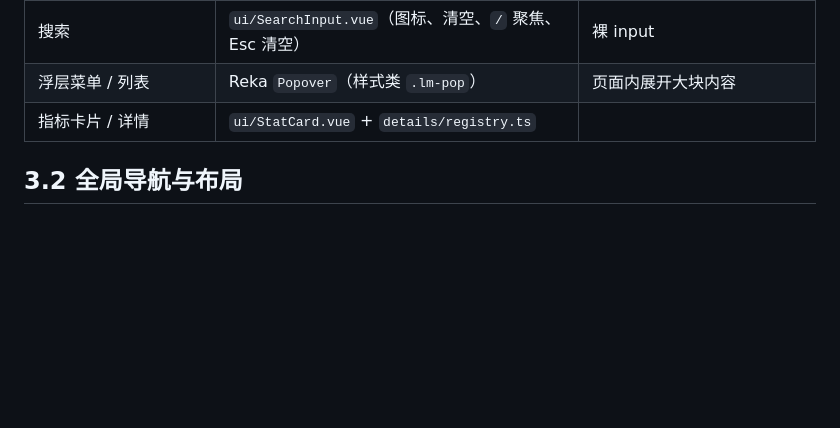
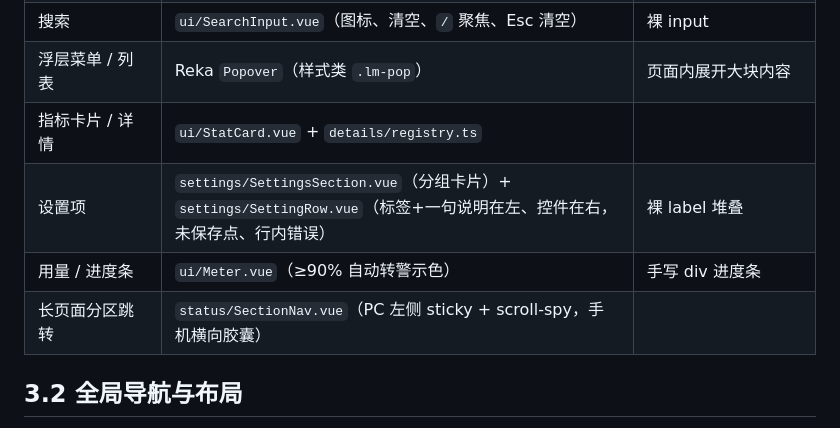
Before and after one commit to genguzzz/crypto-trader-go, a Markdown page: docs/design-guidelines.md, the part around the change. Rendered like a GitHub page; blank space fills up the shorter version.

```diff
--- a/docs/design-guidelines.md
+++ b/docs/design-guidelines.md
@@ -59,6 +59,9 @@
 | 搜索 | `ui/SearchInput.vue`（图标、清空、`/` 聚焦、Esc 清空） | 裸 input |
 | 浮层菜单 / 列表 | Reka `Popover`（样式类 `.lm-pop`） | 页面内展开大块内容 |
 | 指标卡片 / 详情 | `ui/StatCard.vue` + `details/registry.ts` | |
+| 设置项 | `settings/SettingsSection.vue`（分组卡片）+ `settings/SettingRow.vue`（标签+一句说明在左、控件在右，未保存点、行内错误） | 裸 label 堆叠 |
+| 用量 / 进度条 | `ui/Meter.vue`（≥90% 自动转警示色） | 手写 div 进度条 |
+| 长页面分区跳转 | `status/SectionNav.vue`（PC 左侧 sticky + scroll-spy，手机横向胶囊） | |
 
 ## 3.2 全局导航与布局
 
```
Also changed, not shown: docs/roadmap.md (+1 -0 lines).
